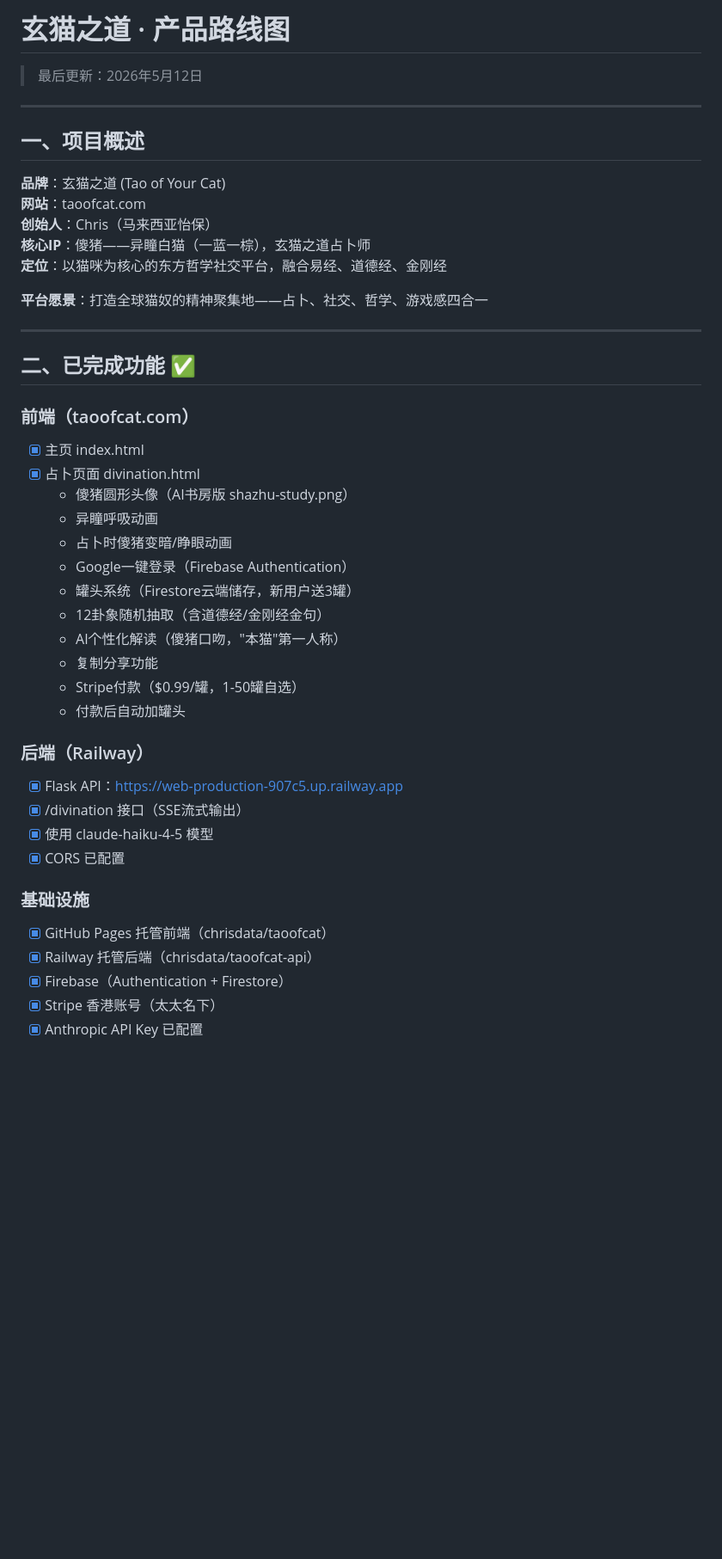
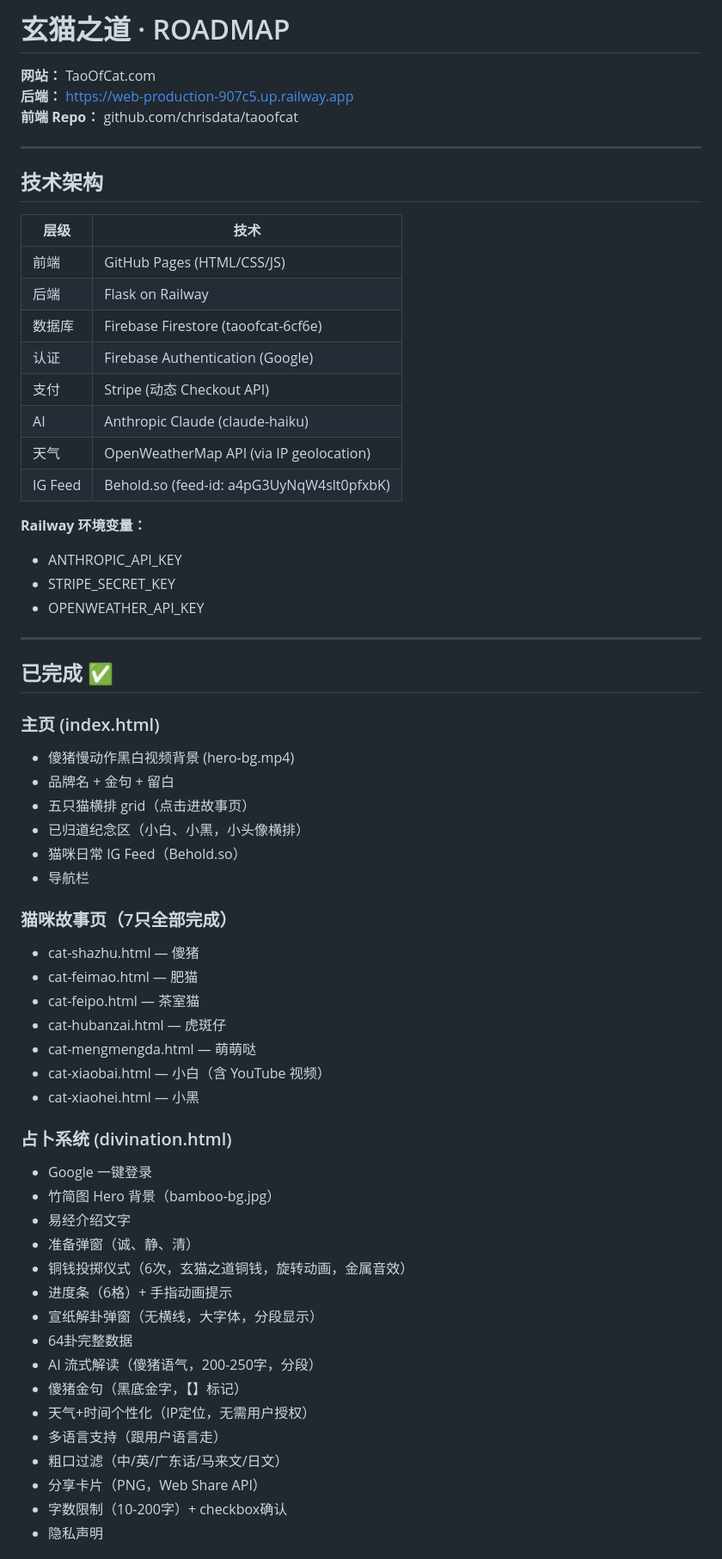
Before and after one commit to chrisdata/taoofcat, a Markdown page: ROADMAP.md, the part around one of its changes. Shown at 86% size. Rendered like a GitHub page; blank space fills up the shorter version.

```diff
--- a/ROADMAP.md
+++ b/ROADMAP.md
@@ -1,45 +1,64 @@
-# 玄猫之道 · 产品路线图
-> 最后更新：2026年5月12日
+# 玄猫之道 · ROADMAP
+**网站：** TaoOfCat.com
+**后端：** https://web-production-907c5.up.railway.app
+**前端 Repo：** github.com/chrisdata/taoofcat
 
 ---
 
-## 一、项目概述
+## 技术架构
 
-**品牌**：玄猫之道 (Tao of Your Cat)
-**网站**：taoofcat.com
-**创始人**：Chris（马来西亚怡保）
-**核心IP**：傻猪——异瞳白猫（一蓝一棕），玄猫之道占卜师
-**定位**：以猫咪为核心的东方哲学社交平台，融合易经、道德经、金刚经
+| 层级 | 技术 |
+|------|------|
+| 前端 | GitHub Pages (HTML/CSS/JS) |
+| 后端 | Flask on Railway |
+| 数据库 | Firebase Firestore (taoofcat-6cf6e) |
+| 认证 | Firebase Authentication (Google) |
+| 支付 | Stripe (动态 Checkout API) |
+| AI | Anthropic Claude (claude-haiku) |
+| 天气 | OpenWeatherMap API (via IP geolocation) |
+| IG Feed | Behold.so (feed-id: a4pG3UyNqW4slt0pfxbK) |
 
-**平台愿景**：打造全球猫奴的精神聚集地——占卜、社交、哲学、游戏感四合一
+**Railway 环境变量：**
+- ANTHROPIC_API_KEY
+- STRIPE_SECRET_KEY
+- OPENWEATHER_API_KEY
 
 ---
 
-## 二、已完成功能 ✅
+## 已完成 ✅
 
-### 前端（taoofcat.com）
-- [x] 主页 index.html
-- [x] 占卜页面 divination.html
-  - 傻猪圆形头像（AI书房版 shazhu-study.png）
-  - 异瞳呼吸动画
-  - 占卜时傻猪变暗/睁眼动画
-  - Google一键登录（Firebase Authentication）
-  - 罐头系统（Firestore云端储存，新用户送3罐）
-  - 12卦象随机抽取（含道德经/金刚经金句）
-  - AI个性化解读（傻猪口吻，"本猫"第一人称）
-  - 复制分享功能
-  - Stripe付款（$0.99/罐，1-50罐自选）
-  - 付款后自动加罐头
+### 主页 (index.html)
+- 傻猪慢动作黑白视频背景 (hero-bg.mp4)
+- 品牌名 + 金句 + 留白
+- 五只猫横排 grid（点击进故事页）
+- 已归道纪念区（小白、小黑，小头像横排）
+- 猫咪日常 IG Feed（Behold.so）
+- 导航栏
 
-### 后端（Railway）
-- [x] Flask API：https://web-production-907c5.up.railway.app
-- [x] /divination 接口（SSE流式输出）
-- [x] 使用 claude-haiku-4-5 模型
-- [x] CORS 已配置
+### 猫咪故事页（7只全部完成）
+- cat-shazhu.html — 傻猪
+- cat-feimao.html — 肥猫
+- cat-feipo.html — 茶室猫
+- cat-hubanzai.html — 虎斑仔
+- cat-mengmengda.html — 萌萌哒
+- cat-xiaobai.html — 小白（含 YouTube 视频）
+- cat-xiaohei.html — 小黑
 
-### 基础设施
-- [x] GitHub Pages 托管前端（chrisdata/taoofcat）
-- [x] Railway 托管后端（chrisdata/taoofcat-api）
-- [x] Firebase（Authentication + Firestore）
-- [x] Stripe 香港账号（太太名下）
-- [x] Anthropic API Key 已配置
+### 占卜系统 (divination.html)
+- Google 一键登录
+- 竹简图 Hero 背景（bamboo-bg.jpg）
+- 易经介绍文字
+- 准备弹窗（诚、静、清）
+- 铜钱投掷仪式（6次，玄猫之道铜钱，旋转动画，金属音效）
+- 进度条（6格）+ 手指动画提示
+- 宣纸解卦弹窗（无横线，大字体，分段显示）
+- 64卦完整数据
+- AI 流式解读（傻猪语气，200-250字，分段）
+- 傻猪金句（黑底金字，【】标记）
+- 天气+时间个性化（IP定位，无需用户授权）
+- 多语言支持（跟用户语言走）
+- 粗口过滤（中/英/广东话/马来文/日文）
+- 分享卡片（PNG，Web Share API）
+- 字数限制（10-200字）+ checkbox确认
+- 隐私声明
+
```
Also changed, not shown: other parts of ROADMAP.md (+35 -203 lines).
